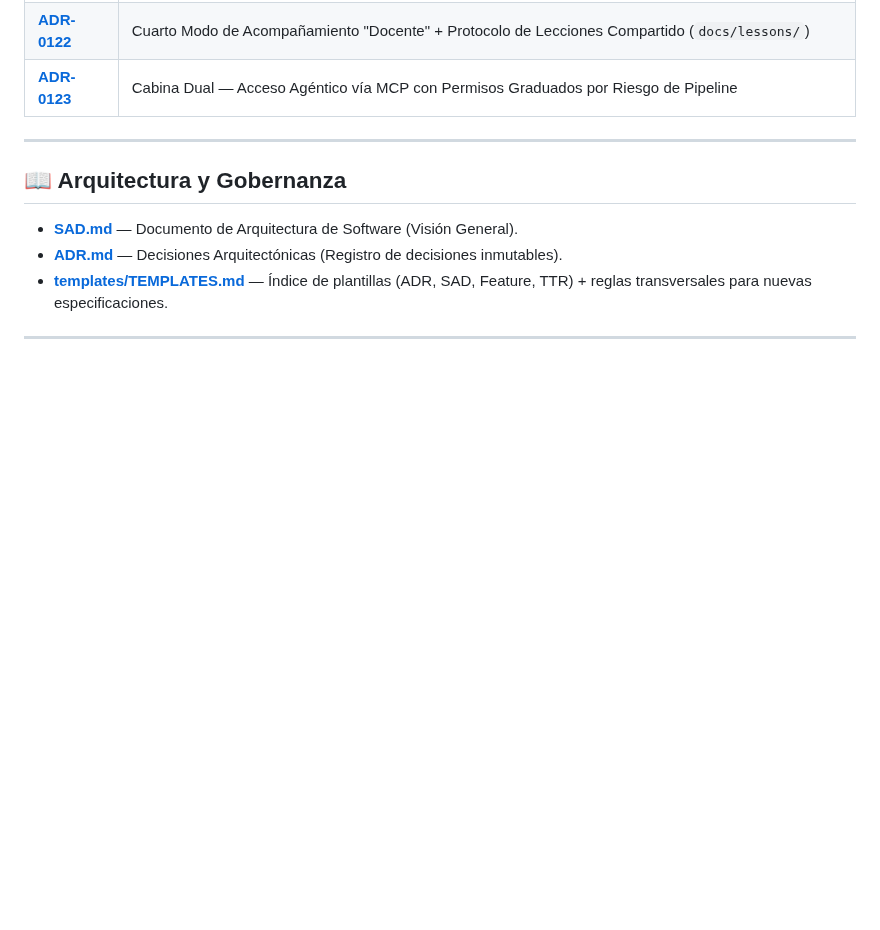
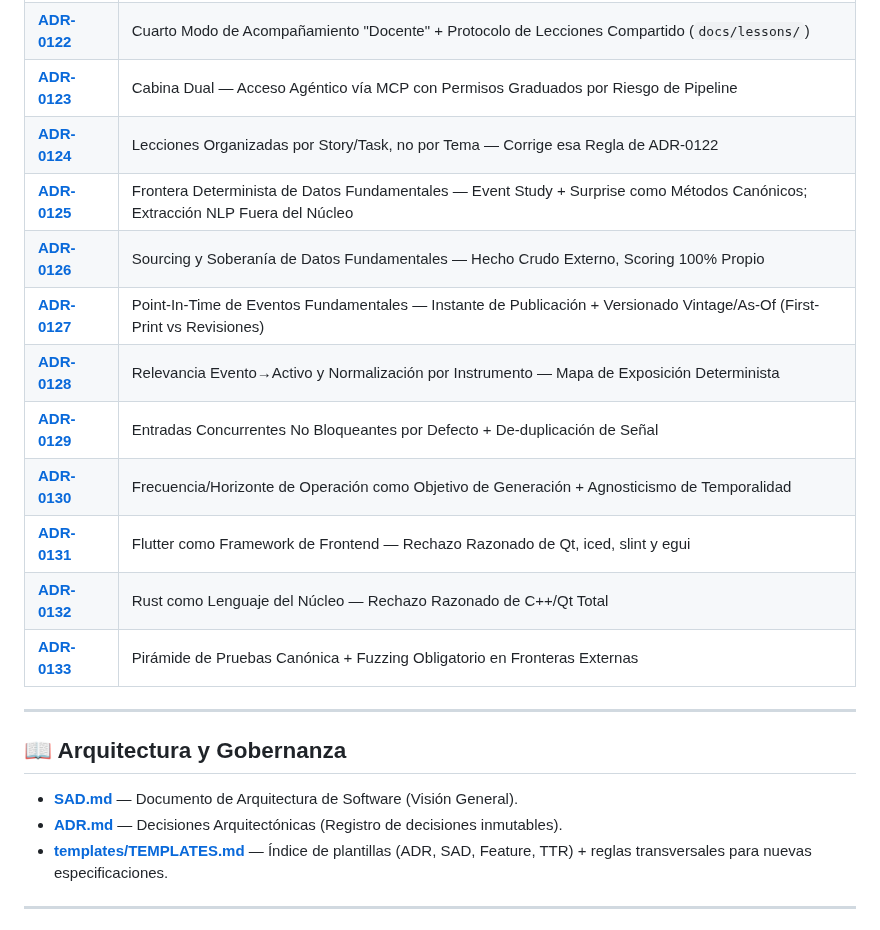
Before and after one commit to fbravohz/Drasus-Engine, a Markdown page: docs/README.md, the part around the change. Rendered like a GitHub page; blank space fills up the shorter version.

```diff
--- a/docs/README.md
+++ b/docs/README.md
@@ -358,6 +358,16 @@ Registro ordenado de las decisiones de diseño clave que gobiernan la arquitectu
 | [**ADR-0121**](./adr/ADR-0121.md) | Comentarios de Código en Español — Identificadores en Inglés se Mantienen |
 | [**ADR-0122**](./adr/ADR-0122.md) | Cuarto Modo de Acompañamiento "Docente" + Protocolo de Lecciones Compartido (`docs/lessons/`) |
 | [**ADR-0123**](./adr/ADR-0123.md) | Cabina Dual — Acceso Agéntico vía MCP con Permisos Graduados por Riesgo de Pipeline |
+| [**ADR-0124**](./adr/ADR-0124.md) | Lecciones Organizadas por Story/Task, no por Tema — Corrige esa Regla de ADR-0122 |
+| [**ADR-0125**](./adr/ADR-0125.md) | Frontera Determinista de Datos Fundamentales — Event Study + Surprise como Métodos Canónicos; Extracción NLP Fuera del Núcleo |
+| [**ADR-0126**](./adr/ADR-0126.md) | Sourcing y Soberanía de Datos Fundamentales — Hecho Crudo Externo, Scoring 100% Propio |
+| [**ADR-0127**](./adr/ADR-0127.md) | Point-In-Time de Eventos Fundamentales — Instante de Publicación + Versionado Vintage/As-Of (First-Print vs Revisiones) |
+| [**ADR-0128**](./adr/ADR-0128.md) | Relevancia Evento→Activo y Normalización por Instrumento — Mapa de Exposición Determinista |
+| [**ADR-0129**](./adr/ADR-0129.md) | Entradas Concurrentes No Bloqueantes por Defecto + De-duplicación de Señal |
+| [**ADR-0130**](./adr/ADR-0130.md) | Frecuencia/Horizonte de Operación como Objetivo de Generación + Agnosticismo de Temporalidad |
+| [**ADR-0131**](./adr/ADR-0131.md) | Flutter como Framework de Frontend — Rechazo Razonado de Qt, iced, slint y egui |
+| [**ADR-0132**](./adr/ADR-0132.md) | Rust como Lenguaje del Núcleo — Rechazo Razonado de C++/Qt Total |
+| [**ADR-0133**](./adr/ADR-0133.md) | Pirámide de Pruebas Canónica + Fuzzing Obligatorio en Fronteras Externas |
 
 ---
 
```
Also changed, not shown: docs/ADR.md (+3 -0 lines), docs/adr/ADR-0133.md (added, +61 -0 lines).
